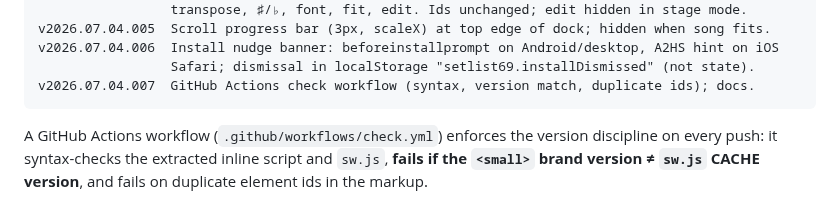
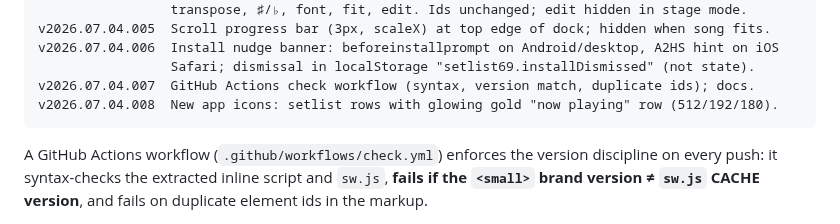
Before and after one commit to cdburgess75/SetList69, a Markdown page: CLAUDE.md, the part around the change. Drawn GitHub-style.

````diff
--- a/CLAUDE.md
+++ b/CLAUDE.md
@@ -81,6 +81,7 @@ v2026.07.04.005  Scroll progress bar (3px, scaleX) at top edge of dock; hidden w
 v2026.07.04.006  Install nudge banner: beforeinstallprompt on Android/desktop, A2HS hint on iOS
                  Safari; dismissal in localStorage "setlist69.installDismissed" (not state).
 v2026.07.04.007  GitHub Actions check workflow (syntax, version match, duplicate ids); docs.
+v2026.07.04.008  New app icons: setlist rows with glowing gold "now playing" row (512/192/180).
 ```
 
 A GitHub Actions workflow (`.github/workflows/check.yml`) enforces the version discipline on every push: it syntax-checks the extracted inline script and `sw.js`, **fails if the `<small>` brand version ≠ `sw.js` CACHE version**, and fails on duplicate element ids in the markup.
````
Also changed, not shown: README.md (+1 -0 lines), icons/apple-touch-icon.png, icons/icon-192.png, icons/icon-512.png, 2 other files.
